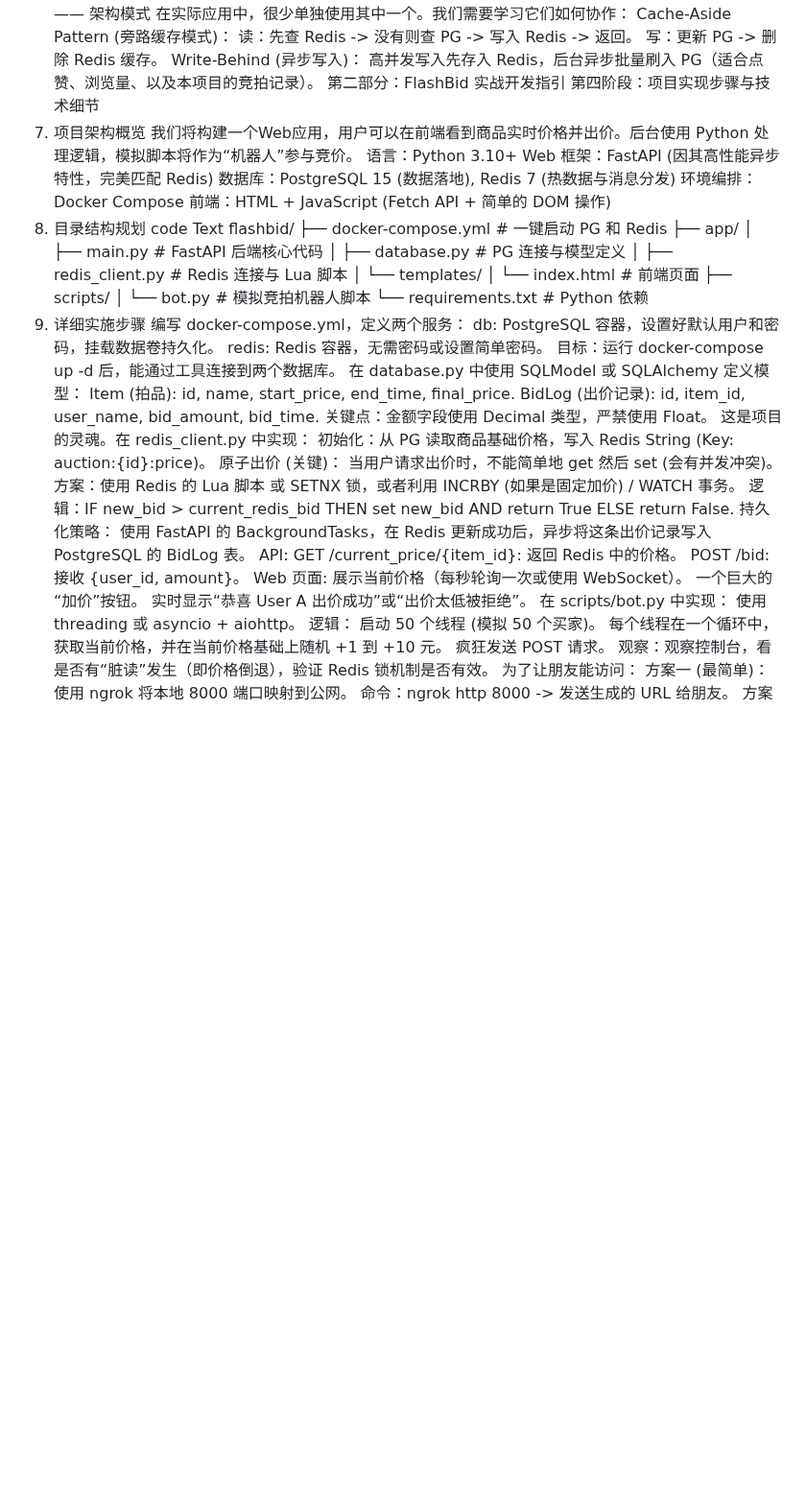
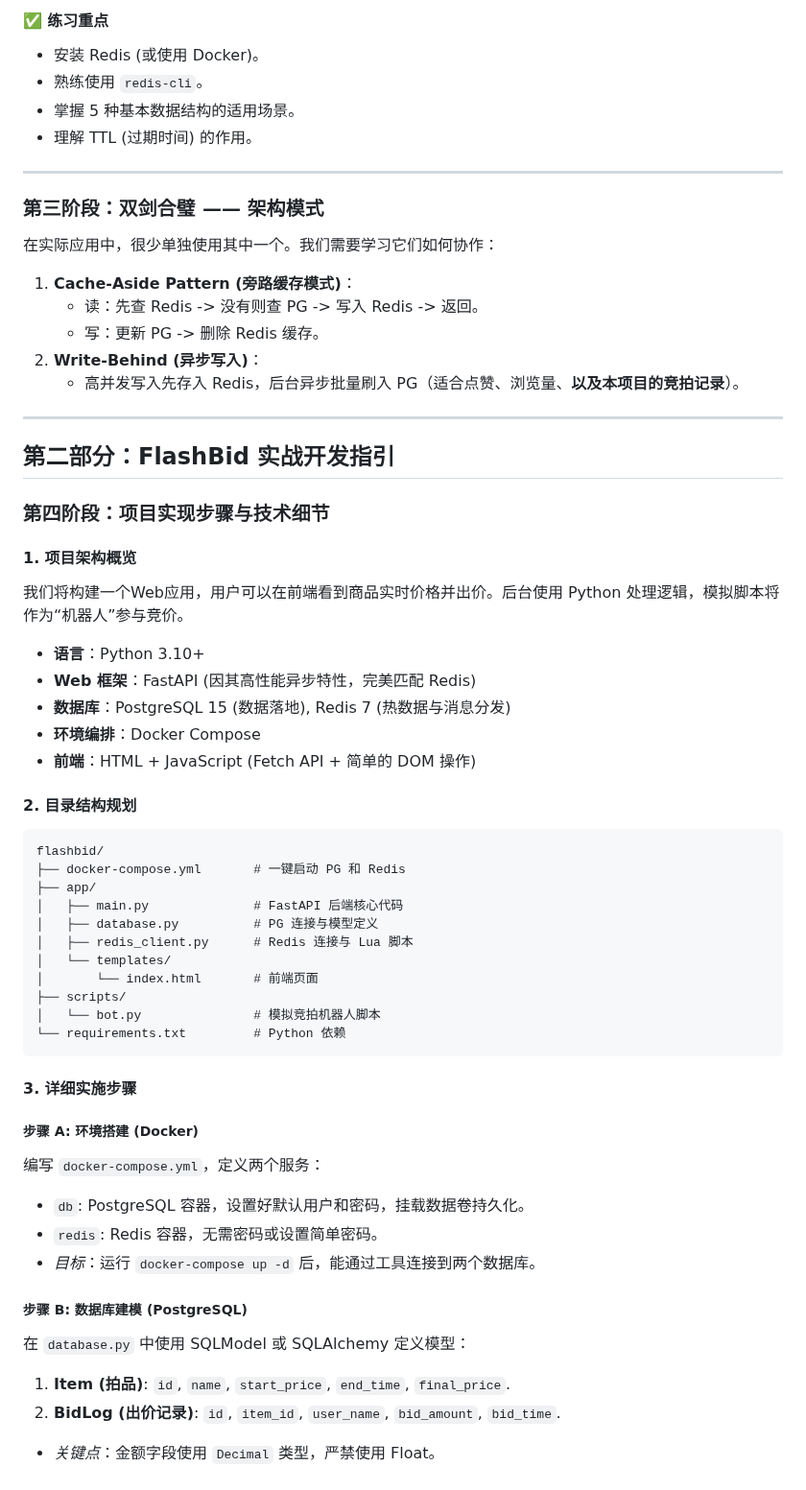
Before and after one commit to Elk-123/FlashBid.demo, a Markdown page: README.md, the part around one of its changes. Shown at 96% size. Drawn GitHub-style; blank space fills up the shorter version.

````diff
--- a/README.md
+++ b/README.md
@@ -50,21 +66,38 @@ AOF：记录每条写命令（类似日志）。
+#### ✅ 练习重点
+*   安装 Redis (或使用 Docker)。
+*   熟练使用 `redis-cli`。
+*   掌握 5 种基本数据结构的适用场景。
+*   理解 TTL (过期时间) 的作用。
+
+---
+
+### 第三阶段：双剑合璧 —— 架构模式
+
 在实际应用中，很少单独使用其中一个。我们需要学习它们如何协作：
-Cache-Aside Pattern (旁路缓存模式)：
-读：先查 Redis -> 没有则查 PG -> 写入 Redis -> 返回。
-写：更新 PG -> 删除 Redis 缓存。
-Write-Behind (异步写入)：
-高并发写入先存入 Redis，后台异步批量刷入 PG（适合点赞、浏览量、以及本项目的竞拍记录）。
-第二部分：FlashBid 实战开发指引
-第四阶段：项目实现步骤与技术细节
-1. 项目架构概览
+
+1.  **Cache-Aside Pattern (旁路缓存模式)**：
+    *   读：先查 Redis -> 没有则查 PG -> 写入 Redis -> 返回。
+    *   写：更新 PG -> 删除 Redis 缓存。
+2.  **Write-Behind (异步写入)**：
+    *   高并发写入先存入 Redis，后台异步批量刷入 PG（适合点赞、浏览量、**以及本项目的竞拍记录**）。
+
+---
+
+## 第二部分：FlashBid 实战开发指引
+
+### 第四阶段：项目实现步骤与技术细节
+
+#### 1. 项目架构概览
 我们将构建一个Web应用，用户可以在前端看到商品实时价格并出价。后台使用 Python 处理逻辑，模拟脚本将作为“机器人”参与竞价。
-语言：Python 3.10+
-Web 框架：FastAPI (因其高性能异步特性，完美匹配 Redis)
-数据库：PostgreSQL 15 (数据落地), Redis 7 (热数据与消息分发)
-环境编排：Docker Compose
-前端：HTML + JavaScript (Fetch API + 简单的 DOM 操作)
-2. 目录结构规划
-code
-Text
+
+*   **语言**：Python 3.10+
+*   **Web 框架**：FastAPI (因其高性能异步特性，完美匹配 Redis)
+*   **数据库**：PostgreSQL 15 (数据落地), Redis 7 (热数据与消息分发)
+*   **环境编排**：Docker Compose
+*   **前端**：HTML + JavaScript (Fetch API + 简单的 DOM 操作)
+
+#### 2. 目录结构规划
+```text
 flashbid/
 ├── docker-compose.yml       # 一键启动 PG 和 Redis
 ├── app/
@@ -76,34 +109,19 @@ flashbid/
 ├── scripts/
 │   └── bot.py               # 模拟竞拍机器人脚本
 └── requirements.txt         # Python 依赖
-3. 详细实施步骤
-编写 docker-compose.yml，定义两个服务：
-db: PostgreSQL 容器，设置好默认用户和密码，挂载数据卷持久化。
-redis: Redis 容器，无需密码或设置简单密码。
-目标：运行 docker-compose up -d 后，能通过工具连接到两个数据库。
-在 database.py 中使用 SQLModel 或 SQLAlchemy 定义模型：
-Item (拍品): id, name, start_price, end_time, final_price.
-BidLog (出价记录): id, item_id, user_name, bid_amount, bid_time.
-关键点：金额字段使用 Decimal 类型，严禁使用 Float。
-这是项目的灵魂。在 redis_client.py 中实现：
-初始化：从 PG 读取商品基础价格，写入 Redis String (Key: auction:{id}:price)。
-原子出价 (关键)：
-当用户请求出价时，不能简单地 get 然后 set (会有并发冲突)。
-方案：使用 Redis 的 Lua 脚本 或 SETNX 锁，或者利用 INCRBY (如果是固定加价) / WATCH 事务。
-逻辑：IF new_bid > current_redis_bid THEN set new_bid AND return True ELSE return False.
-持久化策略：
-使用 FastAPI 的 BackgroundTasks，在 Redis 更新成功后，异步将这条出价记录写入 PostgreSQL 的 BidLog 表。
-API:
-GET /current_price/{item_id}: 返回 Redis 中的价格。
-POST /bid: 接收 {user_id, amount}。
-Web 页面:
-展示当前价格（每秒轮询一次或使用 WebSocket）。
-一个巨大的“加价”按钮。
-实时显示“恭喜 User A 出价成功”或“出价太低被拒绝”。
-在 scripts/bot.py 中实现：
-使用 threading 或 asyncio + aiohttp。
-逻辑：
-启动 50 个线程 (模拟 50 个买家)。
-每个线程在一个循环中，获取当前价格，并在当前价格基础上随机 +1 到 +10 元。
-疯狂发送 POST 请求。
-观察：观察控制台，看是否有“脏读”发生（即价格倒退），验证 Redis 锁机制是否有效。
+```
+
+#### 3. 详细实施步骤
+
+##### 步骤 A: 环境搭建 (Docker)
+编写 `docker-compose.yml`，定义两个服务：
+*   `db`: PostgreSQL 容器，设置好默认用户和密码，挂载数据卷持久化。
+*   `redis`: Redis 容器，无需密码或设置简单密码。
+*   *目标*：运行 `docker-compose up -d` 后，能通过工具连接到两个数据库。
+
+##### 步骤 B: 数据库建模 (PostgreSQL)
+在 `database.py` 中使用 SQLModel 或 SQLAlchemy 定义模型：
+1.  **Item (拍品)**: `id`, `name`, `start_price`, `end_time`, `final_price`.
+2.  **BidLog (出价记录)**: `id`, `item_id`, `user_name`, `bid_amount`, `bid_time`.
+*   *关键点*：金额字段使用 `Decimal` 类型，严禁使用 Float。
+
````
Also changed, not shown: other parts of README.md (+105 -57 lines).
